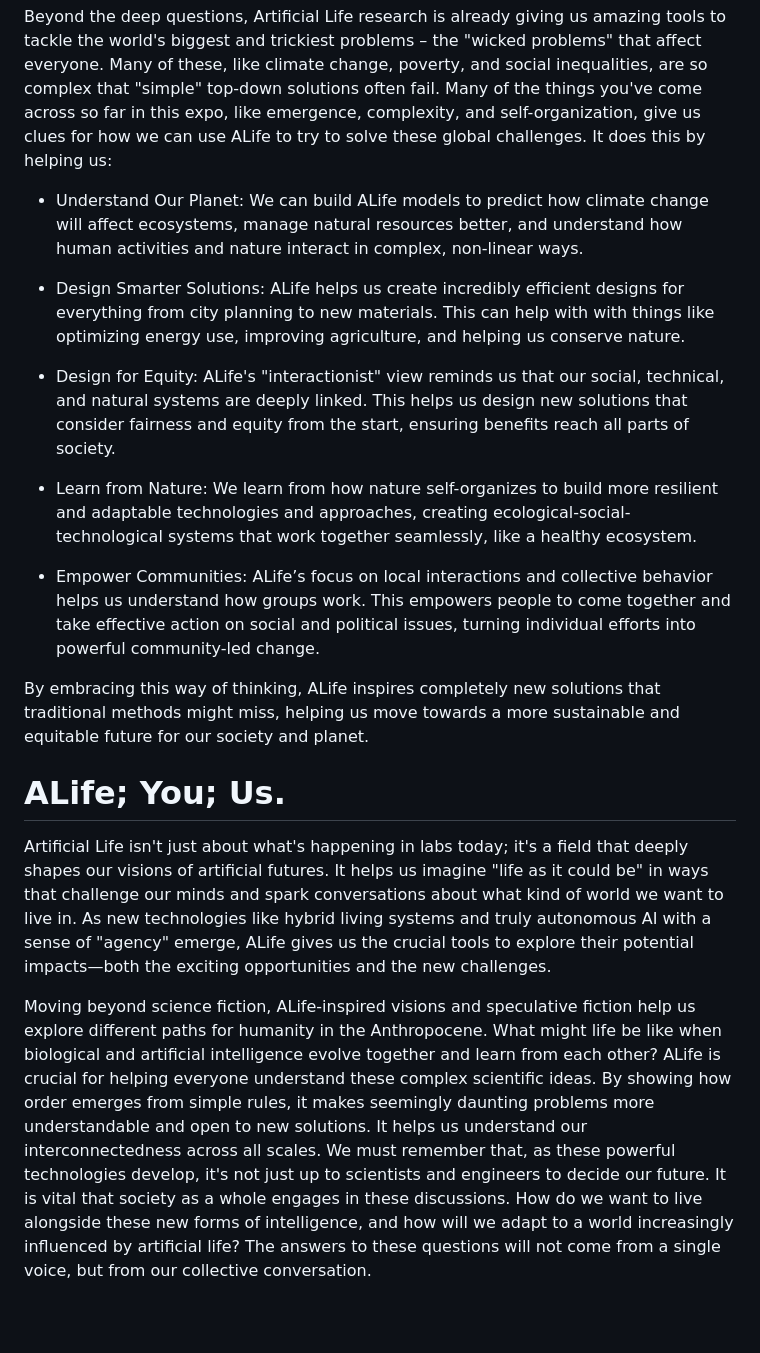
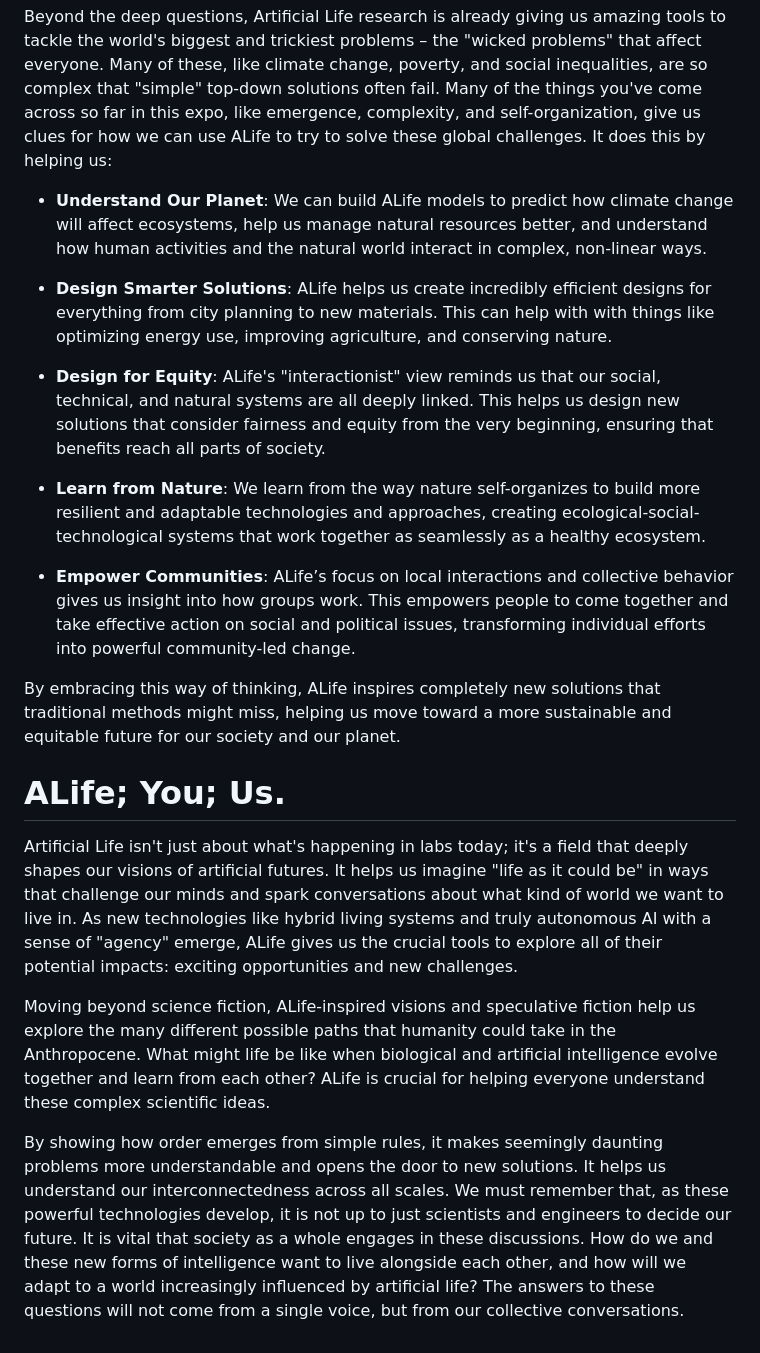
Before and after one commit to imytk/ALIFE_Public_Expo, a Markdown page: Zone 8 - ALife And Society/placards/placard.md, the part around one of its changes. GitHub-like rendering; blank space fills up the shorter version.

Commit message:
Update Zone 8 placard
final minor edits

```diff
--- a/Zone 8 - ALife And Society/placards/placard.md
+++ b/Zone 8 - ALife And Society/placards/placard.md
@@ -16,20 +16,22 @@ These next two zones invite you to explore a bigger, more connected idea of what
 
 Beyond the deep questions, Artificial Life research is already giving us amazing tools to tackle the world's biggest and trickiest problems – the "wicked problems" that affect everyone. Many of these, like climate change, poverty, and social inequalities, are so complex that "simple" top-down solutions often fail. Many of the things you've come across so far in this expo, like emergence, complexity, and self-organization, give us clues for how we can use ALife to try to solve these global challenges. It does this by helping us:
 
-* Understand Our Planet: We can build ALife models to predict how climate change will affect ecosystems, manage natural resources better, and understand how human activities and nature interact in complex, non-linear ways.
+* **Understand Our Planet**: We can build ALife models to predict how climate change will affect ecosystems, help us manage natural resources better, and understand how human activities and the natural world interact in complex, non-linear ways.
 
-* Design Smarter Solutions: ALife helps us create incredibly efficient designs for everything from city planning to new materials. This can help with with things like optimizing energy use, improving agriculture, and helping us conserve nature.
+* **Design Smarter Solutions**: ALife helps us create incredibly efficient designs for everything from city planning to new materials. This can help with with things like optimizing energy use, improving agriculture, and conserving nature.
 
-* Design for Equity: ALife's "interactionist" view reminds us that our social, technical, and natural systems are deeply linked. This helps us design new solutions that consider fairness and equity from the start, ensuring benefits reach all parts of society.
+* **Design for Equity**: ALife's "interactionist" view reminds us that our social, technical, and natural systems are all deeply linked. This helps us design new solutions that consider fairness and equity from the very beginning, ensuring that benefits reach all parts of society.
 
-* Learn from Nature: We learn from how nature self-organizes to build more resilient and adaptable technologies and approaches, creating ecological-social-technological systems that work together seamlessly, like a healthy ecosystem.
+* **Learn from Nature**: We learn from the way nature self-organizes to build more resilient and adaptable technologies and approaches, creating ecological-social-technological systems that work together as seamlessly as a healthy ecosystem.
 
-* Empower Communities: ALife’s focus on local interactions and collective behavior helps us understand how groups work. This empowers people to come together and take effective action on social and political issues, turning individual efforts into powerful community-led change.
+* **Empower Communities**: ALife’s focus on local interactions and collective behavior gives us insight into how groups work. This empowers people to come together and take effective action on social and political issues, transforming individual efforts into powerful community-led change.
 
-By embracing this way of thinking, ALife inspires completely new solutions that traditional methods might miss, helping us move towards a more sustainable and equitable future for our society and planet.
+By embracing this way of thinking, ALife inspires completely new solutions that traditional methods might miss, helping us move toward a more sustainable and equitable future for our society and our planet.
 
 # ALife; You; Us.
 
-Artificial Life isn't just about what's happening in labs today; it's a field that deeply shapes our visions of artificial futures. It helps us imagine "life as it could be" in ways that challenge our minds and spark conversations about what kind of world we want to live in. As new technologies like hybrid living systems and truly autonomous AI with a sense of "agency" emerge, ALife gives us the crucial tools to explore their potential impacts—both the exciting opportunities and the new challenges.
+Artificial Life isn't just about what's happening in labs today; it's a field that deeply shapes our visions of artificial futures. It helps us imagine "life as it could be" in ways that challenge our minds and spark conversations about what kind of world we want to live in. As new technologies like hybrid living systems and truly autonomous AI with a sense of "agency" emerge, ALife gives us the crucial tools to explore all of their potential impacts: exciting opportunities and new challenges.
 
-Moving beyond science fiction, ALife-inspired visions and speculative fiction help us explore different paths for humanity in the Anthropocene. What might life be like when biological and artificial intelligence evolve together and learn from each other? ALife is crucial for helping everyone understand these complex scientific ideas. By showing how order emerges from simple rules, it makes seemingly daunting problems more understandable and open to new solutions. It helps us understand our interconnectedness across all scales. We must remember that, as these powerful technologies develop, it's not just up to scientists and engineers to decide our future. It is vital that society as a whole engages in these discussions. How do we want to live alongside these new forms of intelligence, and how will we adapt to a world increasingly influenced by artificial life? The answers to these questions will not come from a single voice, but from our collective conversation.
+Moving beyond science fiction, ALife-inspired visions and speculative fiction help us explore the many different possible paths that humanity could take in the Anthropocene. What might life be like when biological and artificial intelligence evolve together and learn from each other? ALife is crucial for helping everyone understand these complex scientific ideas.
+
+By showing how order emerges from simple rules, it makes seemingly daunting problems more understandable and opens the door to new solutions. It helps us understand our interconnectedness across all scales. We must remember that, as these powerful technologies develop, it is not up to just scientists and engineers to decide our future. It is vital that society as a whole engages in these discussions. How do we and these new forms of intelligence want to live alongside each other, and how will we adapt to a world increasingly influenced by artificial life? The answers to these questions will not come from a single voice, but from our collective conversations.
```
Also changed, not shown: other parts of Zone 8 - ALife And Society/placards/placard.md (+5 -5 lines).
